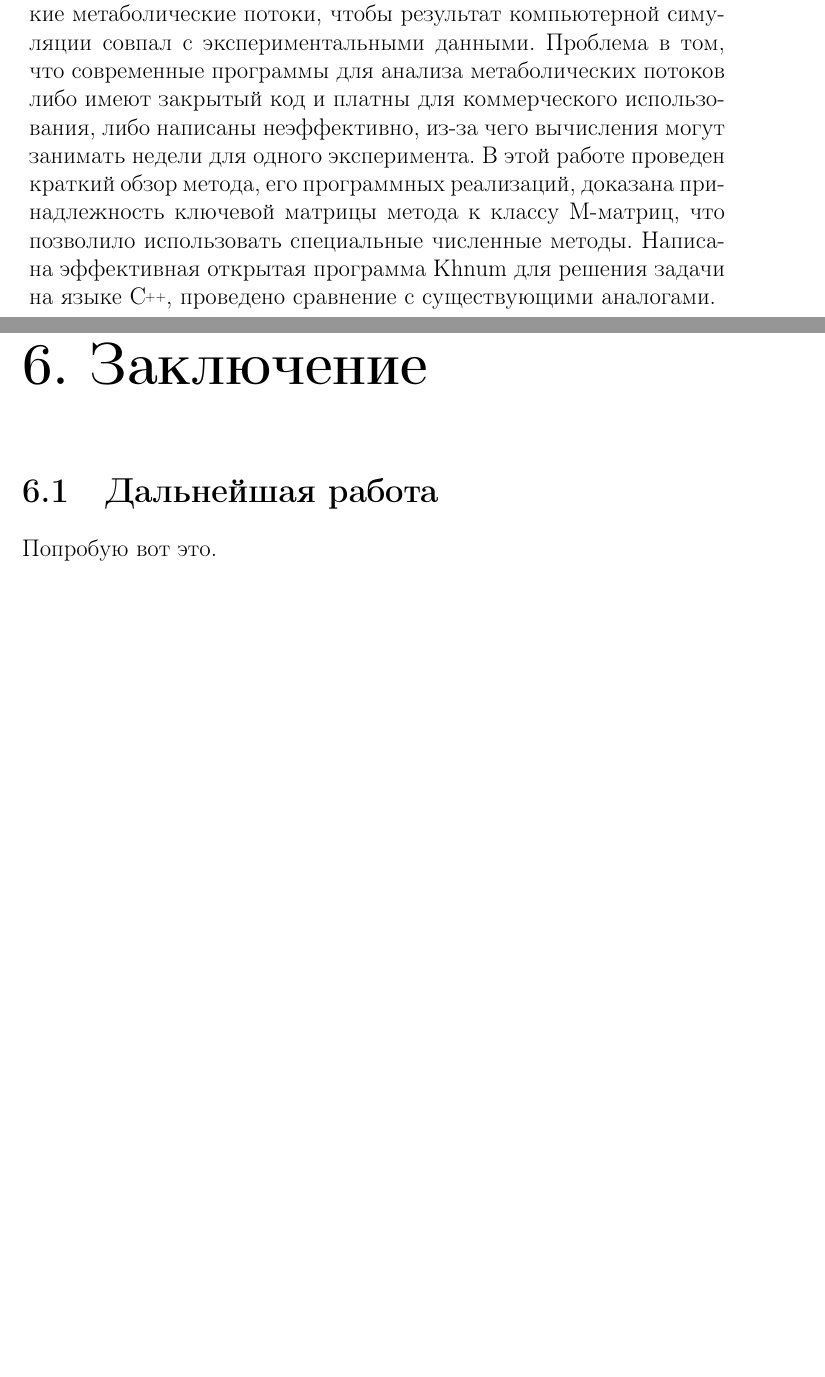
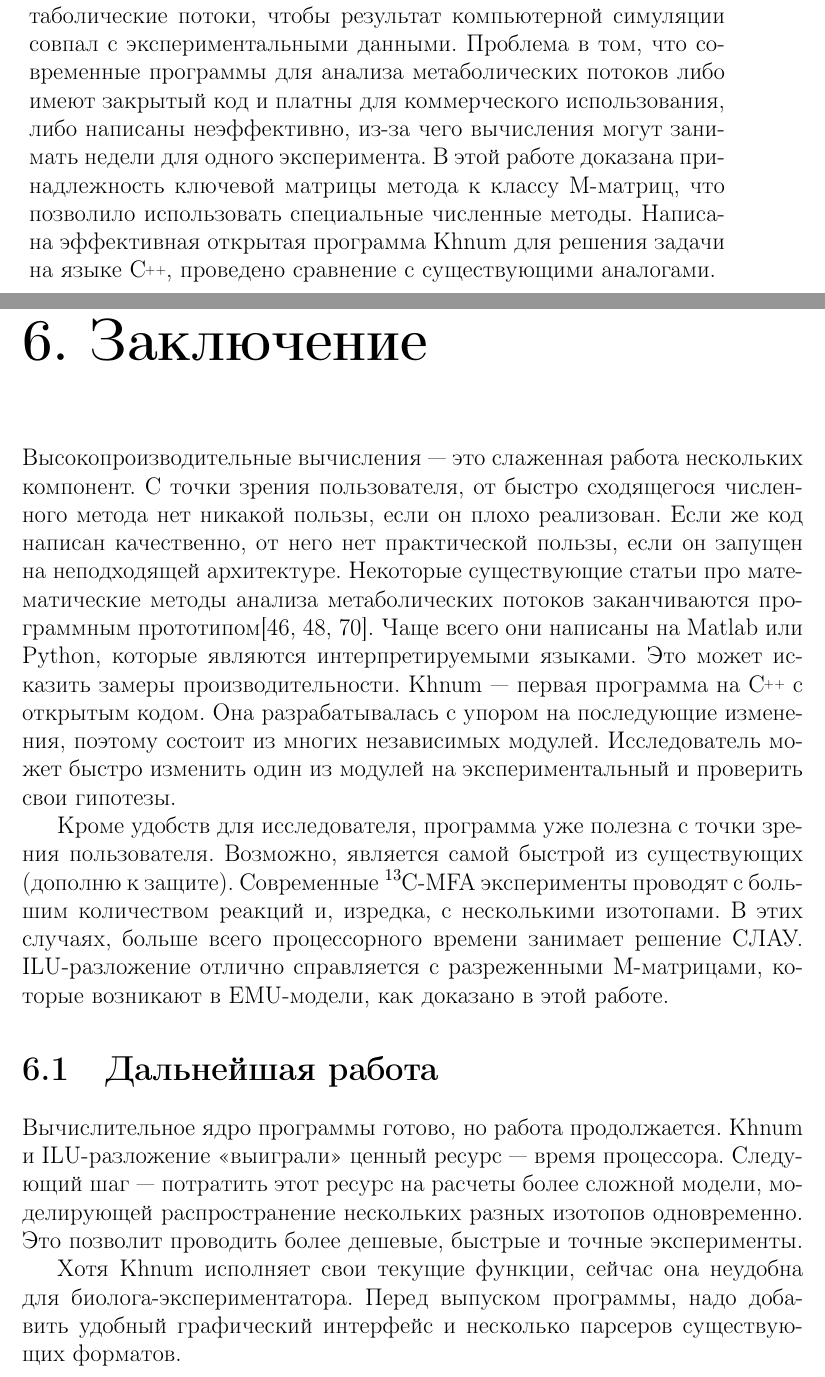
Before and after one commit to SteshinSS/thesis_msu, a LaTeX thesis (main.tex): two parts of pages 2 and 27 of 35, joined at a grey line, cut so that both start at the same text, the shorter picture padded with empty space. Compiled offline with pdfLaTeX.

Commit message:
Add Conclusion section

```diff
--- a/main.tex
+++ b/main.tex
@@ -90,7 +90,7 @@
 \begin{abstract}
 Важная задача биологии и медицины --- определение скорости метаболических потоков внутри клетки.
 Мощный метод решения этой задачи --- \ce{^{13}C}-Metabolic Flux Analysis --- анализ метаболических потоков с использованием  \ce{^{13}C}-углерода.
-В этом методе исследователи проводят эксперимент и обрабатывают его результаты на компьютере. Для этого решают обратную задачу: подбирают такие метаболические потоки, чтобы результат компьютерной симуляции совпал с экспериментальными данными. Проблема в том, что современные программы для анализа метаболических потоков либо имеют закрытый код и платны для коммерческого использования, либо написаны неэффективно, из-за чего вычисления могут занимать недели для одного эксперимента. В этой работе проведен краткий обзор метода, его программных реализаций, доказана принадлежность ключевой матрицы метода к классу М-матриц, что позволило использовать специальные численные методы. Написана эффективная открытая программа Khnum для решения задачи на языке \CC{}, проведено сравнение с существующими аналогами.
+В этом методе исследователи проводят эксперимент и обрабатывают его результаты на компьютере. Для этого решают обратную задачу: подбирают такие метаболические потоки, чтобы результат компьютерной симуляции совпал с экспериментальными данными. Проблема в том, что современные программы для анализа метаболических потоков либо имеют закрытый код и платны для коммерческого использования, либо написаны неэффективно, из-за чего вычисления могут занимать недели для одного эксперимента. В этой работе доказана принадлежность ключевой матрицы метода к классу М-матриц, что позволило использовать специальные численные методы. Написана эффективная открытая программа Khnum для решения задачи на языке \CC{}, проведено сравнение с существующими аналогами.
 \end{abstract}
 \addtocounter{page}{2}
 \newgeometry{ left=30mm,right=15mm,top=20mm,bottom=20mm}
@@ -782,9 +782,14 @@ $
 
 
 \chapter[Заключение]{\thechapter{}. Заключение}
+Высокопроизводительные вычисления --- это слаженная работа нескольких компонент. С точки зрения пользователя, от быстро сходящегося численного метода нет никакой пользы, если он плохо реализован. Если же код написан качественно, от него нет практической пользы, если он запущен на неподходящей архитектуре. Некоторые существующие статьи про математические методы анализа метаболических потоков заканчиваются программным прототипом\cite{adjoint_approach, bayesian_3, p13CMFA}. Чаще всего они написаны на Matlab или Python, которые являются интерпретируемыми языками. Это может исказить замеры производительности. Khnum --- первая программа на \CC{} с открытым кодом. Она разрабатывалась с упором на последующие изменения, поэтому состоит из многих независимых модулей. Исследователь может быстро изменить один из модулей на экспериментальный и проверить свои гипотезы.
+
+Кроме удобств для исследователя, программа уже полезна с точки зрения пользователя. Возможно, является самой быстрой из существующих (дополню к защите). Современные \ce{^{13}C}-MFA эксперименты проводят с большим количеством реакций и, изредка, с несколькими изотопами. В этих случаях, больше всего процессорного времени занимает решение СЛАУ. ILU-разложение отлично справляется с разреженными М-матрицами, которые возникают в EMU-модели, как доказано в этой работе.
 
 \section{Дальнейшая работа}
-Попробую вот это.
+Вычислительное ядро программы готово, но работа продолжается. Khnum и ILU-разложение <<выиграли>> ценный ресурс --- время процессора. Следующий шаг --- потратить этот ресурс на расчеты более сложной модели, моделирующей распространение нескольких разных изотопов одновременно. Это позволит проводить более дешевые, быстрые и точные эксперименты.
+
+Хотя Khnum исполняет свои текущие функции, сейчас она неудобна для биолога-экспериментатора. Перед выпуском программы, надо добавить удобный графический интерфейс и несколько парсеров существующих форматов.
 
 
 \begin{appendices}
```
Also changed, not shown: main.pdf, main.tex (2 more changed lines), 3 other files.
